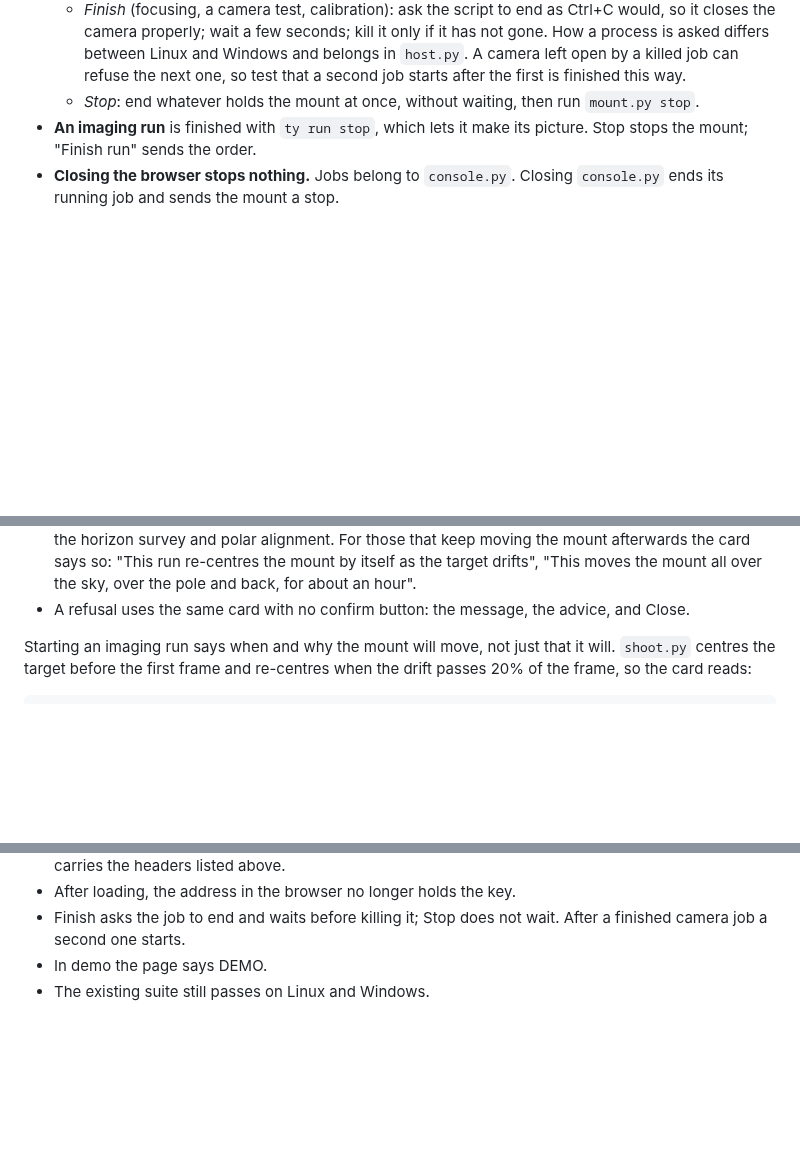
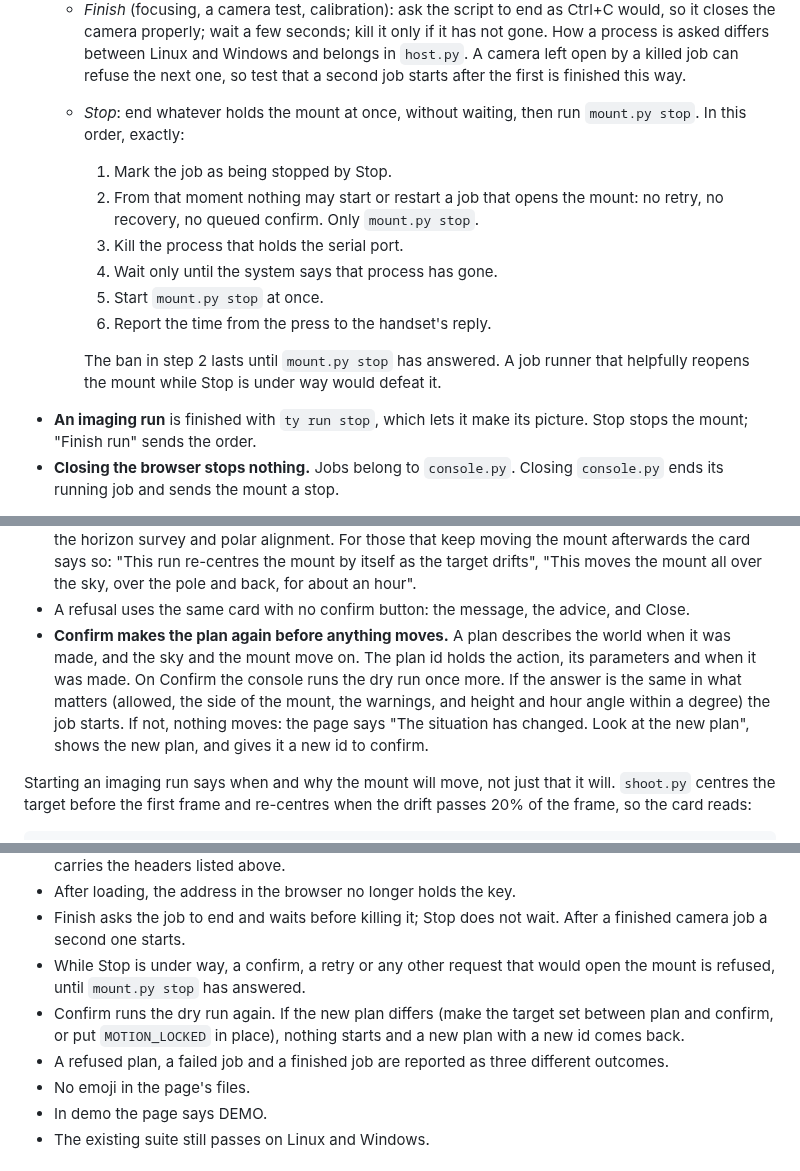
Before and after one commit to Ryan-Clinton/telescopeyoke, a Markdown page: docs/gui.md, 3 parts joined by grey strips. Drawn GitHub-style; blank space fills up the shorter version.

```diff
--- a/docs/gui.md
+++ b/docs/gui.md
@@ -133,7 +137,17 @@ browser (this computer) ── POST /api/plan/goto ──► console.py ── s
     killed job can refuse the next one, so test that a second job starts
     after the first is finished this way.
   - *Stop*: end whatever holds the mount at once, without waiting, then run
-    `mount.py stop`.
+    `mount.py stop`. In this order, exactly:
+    1. Mark the job as being stopped by Stop.
+    2. From that moment nothing may start or restart a job that opens the
+       mount: no retry, no recovery, no queued confirm. Only `mount.py stop`.
+    3. Kill the process that holds the serial port.
+    4. Wait only until the system says that process has gone.
+    5. Start `mount.py stop` at once.
+    6. Report the time from the press to the handset's reply.
+
+    The ban in step 2 lasts until `mount.py stop` has answered. A job runner
+    that helpfully reopens the mount while Stop is under way would defeat it.
 - **An imaging run** is finished with `ty run stop`, which lets it make its
   picture. Stop stops the mount; "Finish run" sends the order.
 - **Closing the browser stops nothing.** Jobs belong to `console.py`. Closing
@@ -339,6 +370,14 @@ Never the browser's own `confirm()` box. A card in the middle of the page:
   mount all over the sky, over the pole and back, for about an hour".
 - A refusal uses the same card with no confirm button: the message, the
   advice, and Close.
+- **Confirm makes the plan again before anything moves.** A plan describes
+  the world when it was made, and the sky and the mount move on. The plan id
+  holds the action, its parameters and when it was made. On Confirm the
+  console runs the dry run once more. If the answer is the same in what
+  matters (allowed, the side of the mount, the warnings, and height and hour
+  angle within a degree) the job starts. If not, nothing moves: the page
+  says "The situation has changed. Look at the new plan", shows the new
+  plan, and gives it a new id to confirm.
 
 Starting an imaging run says when and why the mount will move, not just that
 it will. `shoot.py` centres the target before the first frame and re-centres
@@ -616,6 +657,14 @@ harmless commands or `--demo`.
 - After loading, the address in the browser no longer holds the key.
 - Finish asks the job to end and waits before killing it; Stop does not
   wait. After a finished camera job a second one starts.
+- While Stop is under way, a confirm, a retry or any other request that
+  would open the mount is refused, until `mount.py stop` has answered.
+- Confirm runs the dry run again. If the new plan differs (make the target
+  set between plan and confirm, or put `MOTION_LOCKED` in place), nothing
+  starts and a new plan with a new id comes back.
+- A refused plan, a failed job and a finished job are reported as three
+  different outcomes.
+- No emoji in the page's files.
 - In demo the page says DEMO.
 - The existing suite still passes on Linux and Windows.
 
```
Also changed, not shown: other parts of docs/gui.md (+27 -4 lines).
